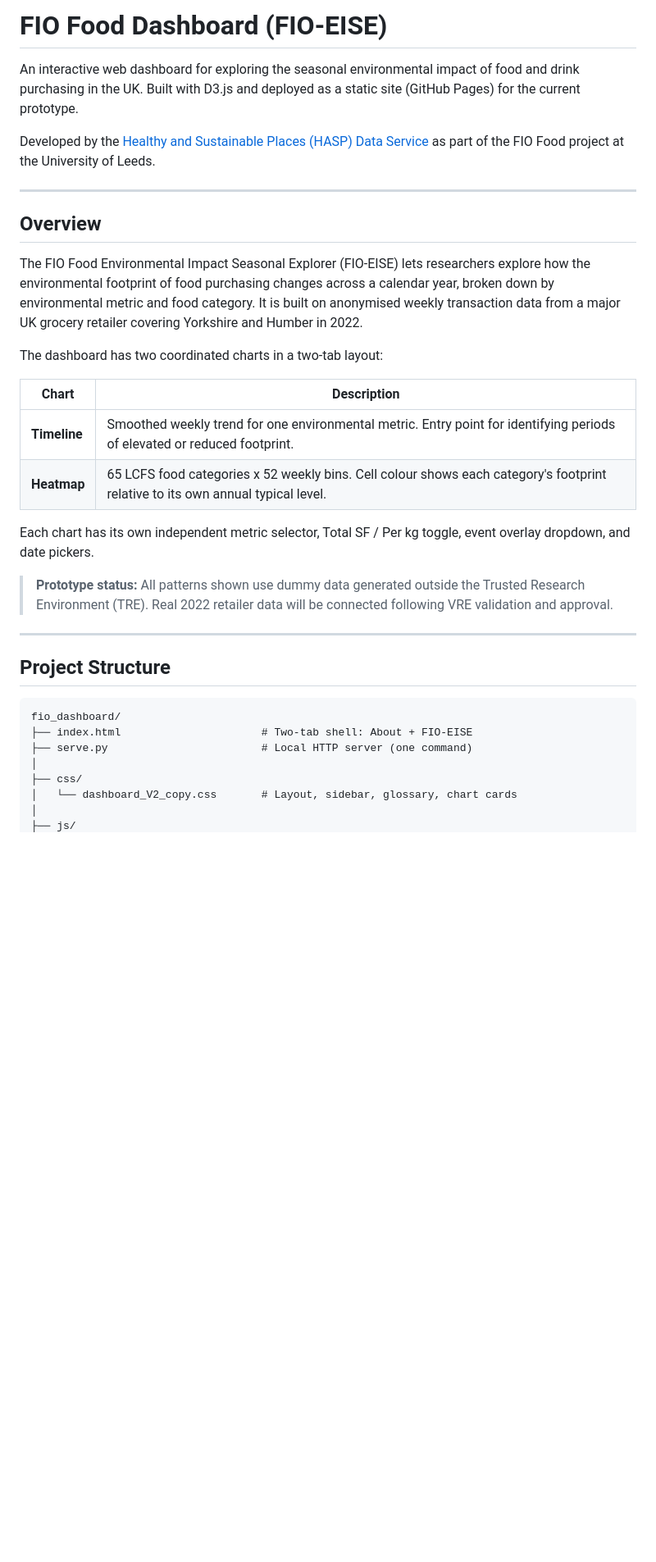
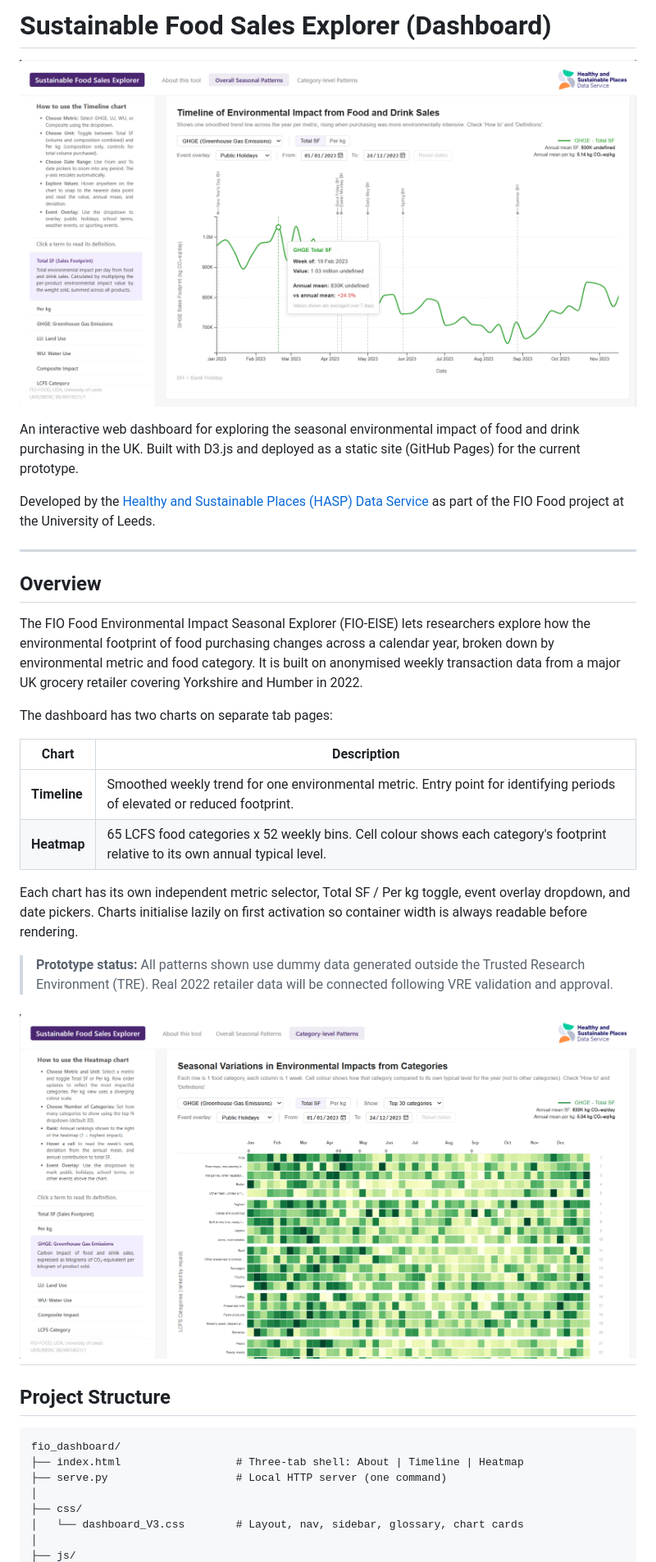
Before and after one commit to piyushmohan01/FIO-Sustainability-Dashboard-Repo, a Markdown page: README.md, the part around the change printed below. Shown: that part at 82% size. Rendered like a GitHub page; pictures changed too: images/full-dashboard-heatmap.png (added), images/full-dashboard-timeline.png (added); blank space fills up the shorter version.

Commit message:
Updated Prototype + New Data

````diff
--- a/README.md
+++ b/README.md
@@ -1,4 +1,6 @@
-# FIO Food Dashboard (FIO-EISE)
+# Sustainable Food Sales Explorer (Dashboard)
+
+![Sustainable Food Sales Explorer - Timeline View](./images/full-dashboard-timeline.png "Timeline View")
 
 An interactive web dashboard for exploring the seasonal environmental impact of food and drink purchasing in the UK. Built with D3.js and deployed as a static site (GitHub Pages) for the current prototype.
 
@@ -8,36 +10,31 @@ Developed by the [Healthy and Sustainable Places (HASP) Data Service](https://ha
 
 ## Overview
 
-The FIO Food Environmental Impact Seasonal Explorer (FIO-EISE) lets
-researchers explore how the environmental footprint of food purchasing
-changes across a calendar year, broken down by environmental metric
-and food category. It is built on anonymised weekly transaction data
-from a major UK grocery retailer covering Yorkshire and Humber in 2022.
+The FIO Food Environmental Impact Seasonal Explorer (FIO-EISE) lets researchers explore how the environmental footprint of food purchasing changes across a calendar year, broken down by environmental metric and food category. It is built on anonymised weekly transaction data from a major UK grocery retailer covering Yorkshire and Humber in 2022.
 
-The dashboard has two coordinated charts in a two-tab layout:
+The dashboard has two charts on separate tab pages:
 
 | Chart | Description |
 |---|---|
 | **Timeline** | Smoothed weekly trend for one environmental metric. Entry point for identifying periods of elevated or reduced footprint. |
 | **Heatmap** | 65 LCFS food categories x 52 weekly bins. Cell colour shows each category's footprint relative to its own annual typical level. |
 
-Each chart has its own independent metric selector, Total SF / Per kg
-toggle, event overlay dropdown, and date pickers.
+Each chart has its own independent metric selector, Total SF / Per kg toggle, event overlay dropdown, and date pickers. Charts initialise lazily on first activation so container width is always readable before rendering.
 
-> **Prototype status:** All patterns shown use dummy data generated
-> outside the Trusted Research Environment (TRE). Real 2022 retailer
-> data will be connected following VRE validation and approval.
+> **Prototype status:** All patterns shown use dummy data generated outside the Trusted Research Environment (TRE). Real 2022 retailer data will be connected following VRE validation and approval.
 
+
+![Sustainable Food Sales Explorer - Heatmap View](./images/full-dashboard-heatmap.png "Heatmap View")
 ---
 
 ## Project Structure
 
 ```
 fio_dashboard/
-├── index.html                      # Two-tab shell: About + FIO-EISE
-├── serve.py                        # Local HTTP server (one command)
+├── index.html                  # Three-tab shell: About | Timeline | Heatmap
+├── serve.py                    # Local HTTP server (one command)
 │
 ├── css/
-│   └── dashboard_V2_copy.css       # Layout, sidebar, glossary, chart cards
+│   └── dashboard_V3.css        # Layout, nav, sidebar, glossary, chart cards
 │
 ├── js/
````
Also changed, not shown: other parts of README.md (+77 -83 lines), 15 other files.
